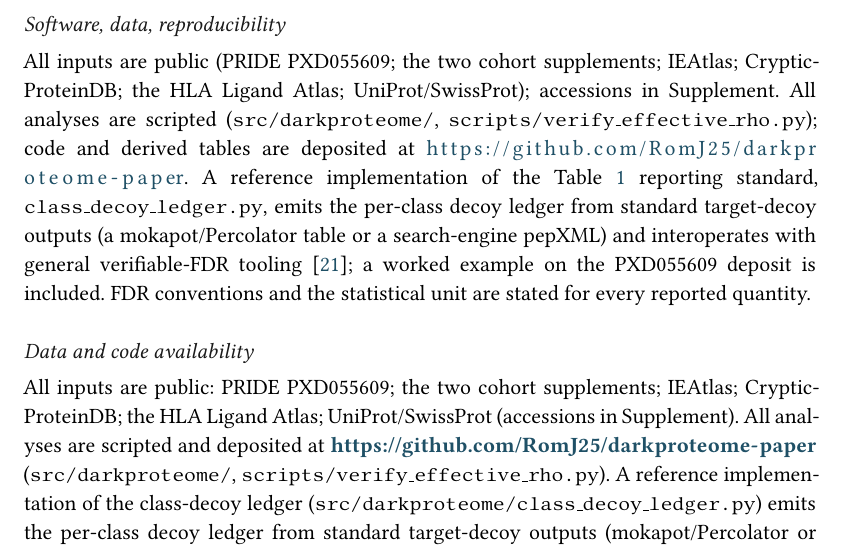
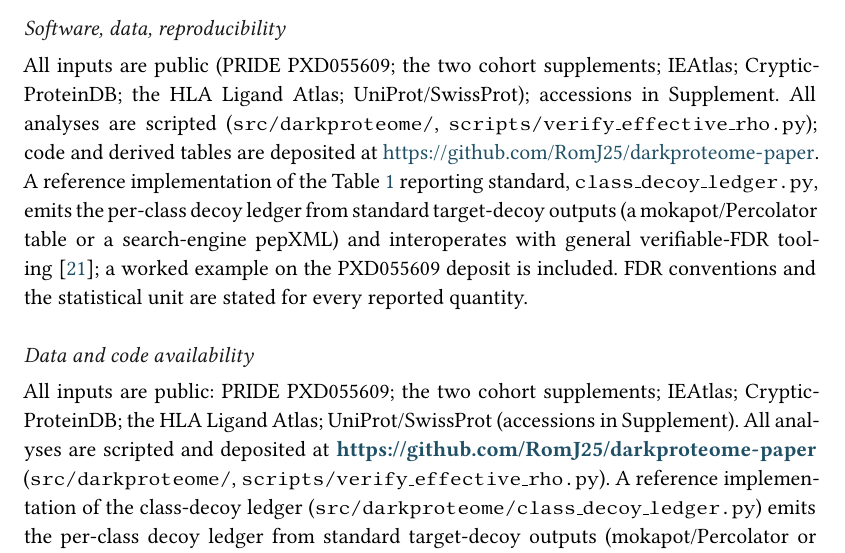
Before and after one commit to RomJ25/darkproteome-paper, a LaTeX paper (manuscript/tex/manuscript.tex, which reads manuscript/tex/_body.tex): part of page 20 of 22, cut so that both start at the same text. Compiled offline with pdfLaTeX.

Commit message:
Keep the availability URL from breaking across a line in the built PDF
xurl permits a line break at any character inside \url{}, so the data and code
availability URL was breaking at its hyphen. It rendered as
https://github.com/RomJ25/darkproteome at the end of one line with -paper
starting the next. The truncated form is not a dead link: it names a different,
private repository, so a reader copying the visible line would get a 404.

Wrap both URL sites in \mbox{} so the URL reflows whole rather than breaking.
Single column at 11pt has room for a 43-character URL on its own line, so this
introduces no overfull box.

Rebuilt: still 22pp, reference list unchanged at 28, both URLs now render whole.

```diff
--- a/manuscript/tex/_body.tex
+++ b/manuscript/tex/_body.tex
@@ -208,10 +208,10 @@ For an entrapment search at multiplicity $k$ over $n$ accepted non-canonical dis
 At $n=311$, $\theta=0.7$, $k=1$: $\approx$9.3 percentage points.
 
 \subsection{Software, data, reproducibility}
-All inputs are public (PRIDE PXD055609; the two cohort supplements; IEAtlas; CrypticProteinDB; the HLA Ligand Atlas; UniProt/SwissProt); accessions in Supplement. All analyses are scripted (\texttt{src/darkproteome/}, \texttt{scripts/verify\_effective\_rho.py}); code and derived tables are deposited at \url{https://github.com/RomJ25/darkproteome-paper}. A reference implementation of the Table~\ref{tab:ledger} reporting standard, \texttt{class\_decoy\_ledger.py}, emits the per-class decoy ledger from standard target-decoy outputs (a mokapot/Percolator table or a search-engine pepXML) and interoperates with general verifiable-FDR tooling~\cite{r21}; a worked example on the PXD055609 deposit is included. FDR conventions and the statistical unit are stated for every reported quantity.
+All inputs are public (PRIDE PXD055609; the two cohort supplements; IEAtlas; CrypticProteinDB; the HLA Ligand Atlas; UniProt/SwissProt); accessions in Supplement. All analyses are scripted (\texttt{src/darkproteome/}, \texttt{scripts/verify\_effective\_rho.py}); code and derived tables are deposited at \mbox{\url{https://github.com/RomJ25/darkproteome-paper}}. A reference implementation of the Table~\ref{tab:ledger} reporting standard, \texttt{class\_decoy\_ledger.py}, emits the per-class decoy ledger from standard target-decoy outputs (a mokapot/Percolator table or a search-engine pepXML) and interoperates with general verifiable-FDR tooling~\cite{r21}; a worked example on the PXD055609 deposit is included. FDR conventions and the statistical unit are stated for every reported quantity.
 
 \subsection*{Data and code availability}
-All inputs are public: PRIDE PXD055609; the two cohort supplements; IEAtlas; CrypticProteinDB; the HLA Ligand Atlas; UniProt/SwissProt (accessions in Supplement). All analyses are scripted and deposited at \textbf{\url{https://github.com/RomJ25/darkproteome-paper}} (\texttt{src/darkproteome/}, \texttt{scripts/verify\_effective\_rho.py}). A reference implementation of the class-decoy ledger (\texttt{src/darkproteome/class\_decoy\_ledger.py}) emits the per-class decoy ledger from standard target-decoy outputs (mokapot/Percolator or pepXML) and interoperates with general verifiable-FDR tooling~\cite{r21}; a worked example on the PXD055609 deposit is provided (\texttt{examples/}).
+All inputs are public: PRIDE PXD055609; the two cohort supplements; IEAtlas; CrypticProteinDB; the HLA Ligand Atlas; UniProt/SwissProt (accessions in Supplement). All analyses are scripted and deposited at \mbox{\textbf{\url{https://github.com/RomJ25/darkproteome-paper}}} (\texttt{src/darkproteome/}, \texttt{scripts/verify\_effective\_rho.py}). A reference implementation of the class-decoy ledger (\texttt{src/darkproteome/class\_decoy\_ledger.py}) emits the per-class decoy ledger from standard target-decoy outputs (mokapot/Percolator or pepXML) and interoperates with general verifiable-FDR tooling~\cite{r21}; a worked example on the PXD055609 deposit is provided (\texttt{examples/}).
 
 \subsection*{Author contributions / Competing interests}
 R.J.\ designed and performed all analyses and wrote the manuscript. The author declares no competing interests.
```
Also changed, not shown: manuscript/manuscript.pdf.
